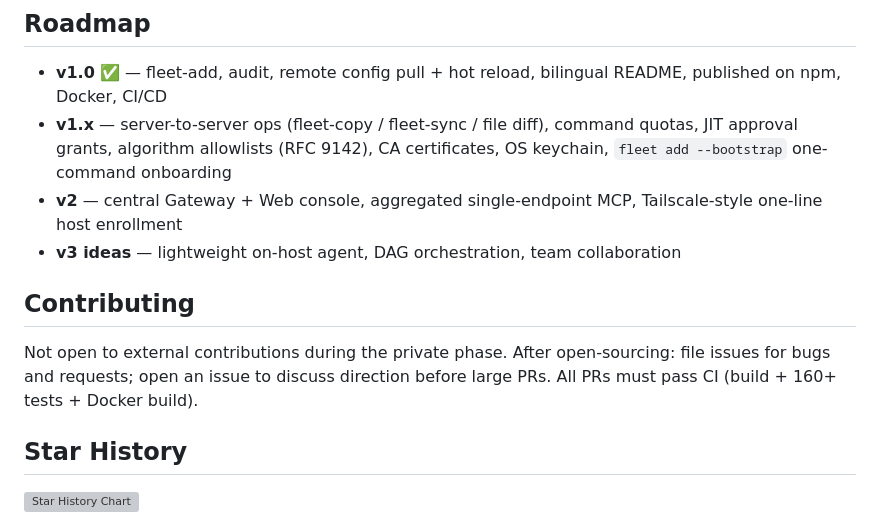
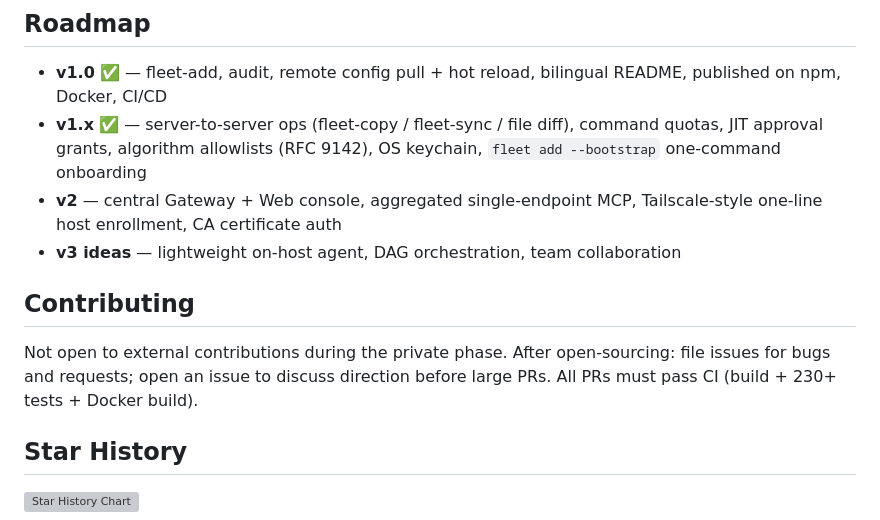
Before and after one commit to paipaiio/flotilla-mcp, a Markdown page: README_en.md, the part around the change. Drawn GitHub-style; grey boxes are pictures that could not be loaded.

```diff
--- a/README_en.md
+++ b/README_en.md
@@ -276,13 +276,13 @@ Non-root, amd64 + arm64.
 ## Roadmap
 
 - **v1.0** ✅ — fleet-add, audit, remote config pull + hot reload, bilingual README, published on npm, Docker, CI/CD
-- **v1.x** — server-to-server ops (fleet-copy / fleet-sync / file diff), command quotas, JIT approval grants, algorithm allowlists (RFC 9142), CA certificates, OS keychain, `fleet add --bootstrap` one-command onboarding
-- **v2** — central Gateway + Web console, aggregated single-endpoint MCP, Tailscale-style one-line host enrollment
+- **v1.x** ✅ — server-to-server ops (fleet-copy / fleet-sync / file diff), command quotas, JIT approval grants, algorithm allowlists (RFC 9142), OS keychain, `fleet add --bootstrap` one-command onboarding
+- **v2** — central Gateway + Web console, aggregated single-endpoint MCP, Tailscale-style one-line host enrollment, CA certificate auth
 - **v3 ideas** — lightweight on-host agent, DAG orchestration, team collaboration
 
 ## Contributing
 
-Not open to external contributions during the private phase. After open-sourcing: file issues for bugs and requests; open an issue to discuss direction before large PRs. All PRs must pass CI (build + 160+ tests + Docker build).
+Not open to external contributions during the private phase. After open-sourcing: file issues for bugs and requests; open an issue to discuss direction before large PRs. All PRs must pass CI (build + 230+ tests + Docker build).
 
 ## Star History
 
```
Also changed, not shown: README.md (+4 -4 lines).
